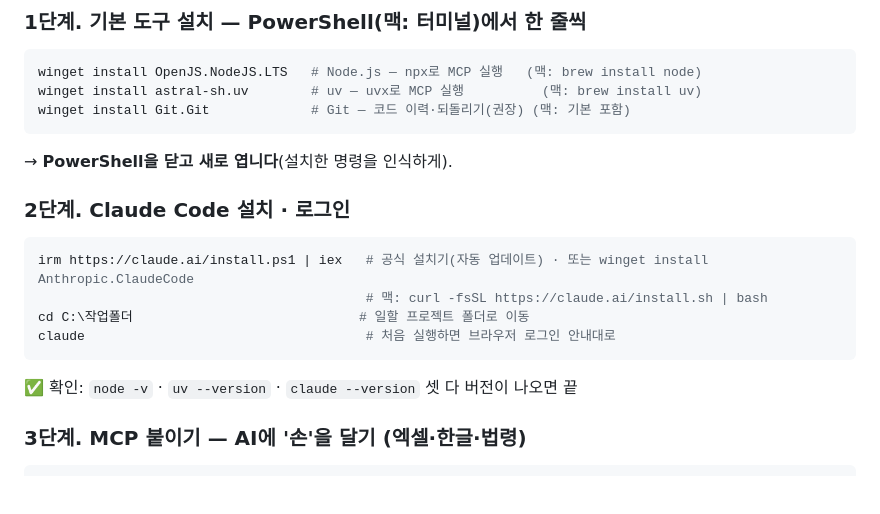
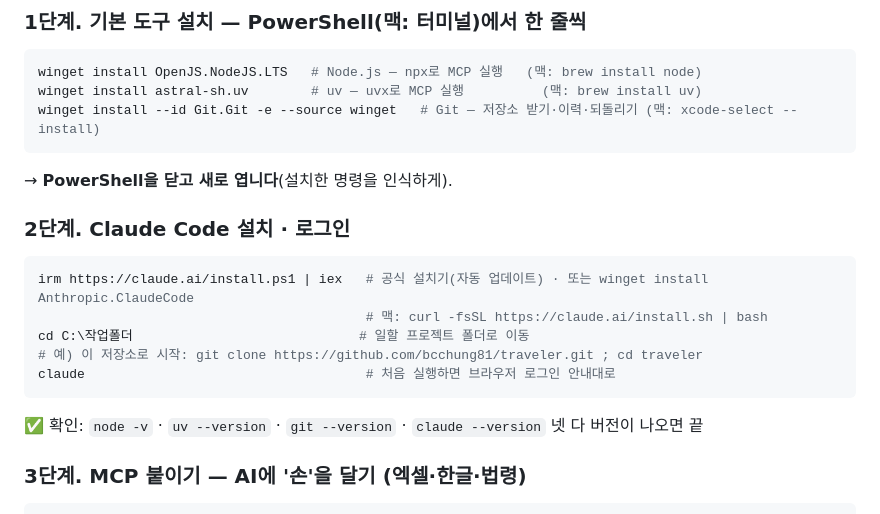
Before and after one commit to bcchung81/traveler, a Markdown page: docs/vibe-coding-quickstart.md, the part around the change. GitHub-like rendering; blank space fills up the shorter version.

````diff
--- a/docs/vibe-coding-quickstart.md
+++ b/docs/vibe-coding-quickstart.md
@@ -9,7 +9,7 @@
 ```powershell
 winget install OpenJS.NodeJS.LTS   # Node.js — npx로 MCP 실행   (맥: brew install node)
 winget install astral-sh.uv        # uv — uvx로 MCP 실행          (맥: brew install uv)
-winget install Git.Git             # Git — 코드 이력·되돌리기(권장) (맥: 기본 포함)
+winget install --id Git.Git -e --source winget   # Git — 저장소 받기·이력·되돌리기 (맥: xcode-select --install)
 ```
 → **PowerShell을 닫고 새로 엽니다**(설치한 명령을 인식하게).
 
@@ -18,9 +18,10 @@ winget install Git.Git             # Git — 코드 이력·되돌리기(권장)
 irm https://claude.ai/install.ps1 | iex   # 공식 설치기(자동 업데이트) · 또는 winget install Anthropic.ClaudeCode
                                           # 맥: curl -fsSL https://claude.ai/install.sh | bash
 cd C:\작업폴더                             # 일할 프로젝트 폴더로 이동
+# 예) 이 저장소로 시작: git clone https://github.com/bcchung81/traveler.git ; cd traveler
 claude                                    # 처음 실행하면 브라우저 로그인 안내대로
 ```
-✅ 확인: `node -v` · `uv --version` · `claude --version` 셋 다 버전이 나오면 끝
+✅ 확인: `node -v` · `uv --version` · `git --version` · `claude --version` 넷 다 버전이 나오면 끝
 
 ### 3단계. MCP 붙이기 — AI에 '손'을 달기 (엑셀·한글·법령)
 ```powershell
````
Also changed, not shown: README.md (+19 -6 lines).
